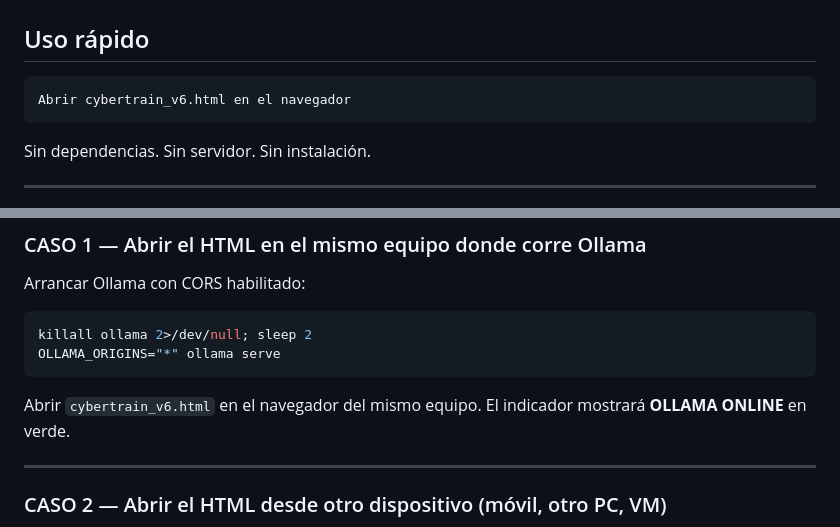
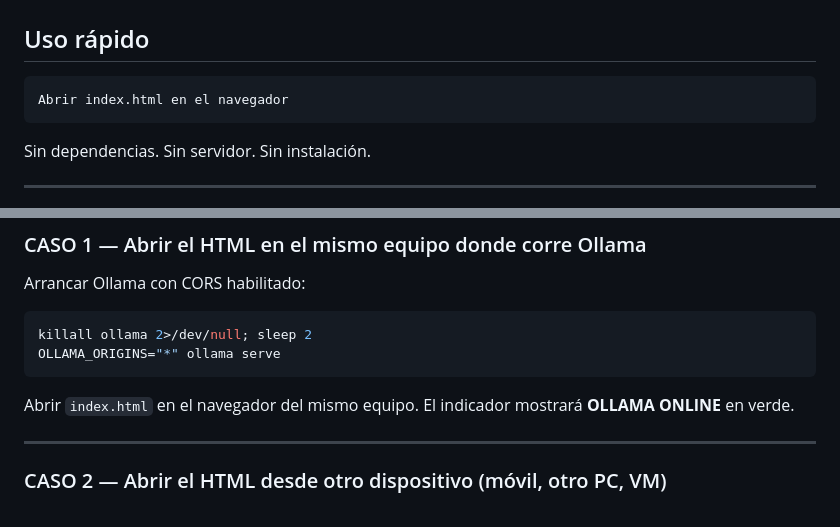
Before and after one commit to edwardvarelamariani-bit/CyberTrain, a Markdown page: README.md, 2 parts joined by grey strips. Drawn GitHub-style.

````diff
--- a/README.md
+++ b/README.md
@@ -13,7 +13,7 @@ CyberTrain es una aplicación web standalone de estudio para ciberseguridad. No
 ## Uso rápido
 
 ```
-Abrir cybertrain_v6.html en el navegador
+Abrir index.html en el navegador
 ```
 
 Sin dependencias. Sin servidor. Sin instalación.
@@ -36,7 +36,7 @@ killall ollama 2>/dev/null; sleep 2
 OLLAMA_ORIGINS="*" ollama serve
 ```
 
-Abrir `cybertrain_v6.html` en el navegador del mismo equipo. El indicador mostrará **OLLAMA ONLINE** en verde.
+Abrir `index.html` en el navegador del mismo equipo. El indicador mostrará **OLLAMA ONLINE** en verde.
 
 ---
 
````
